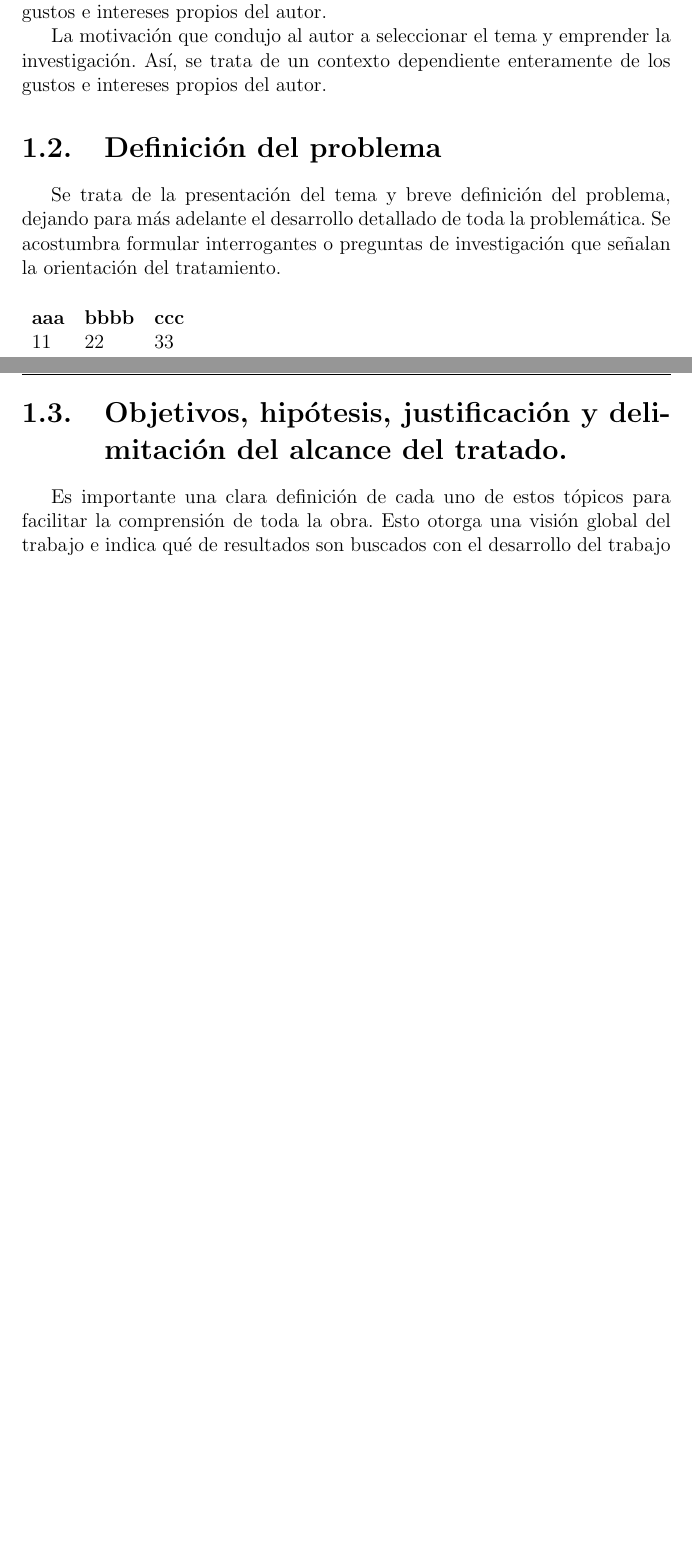
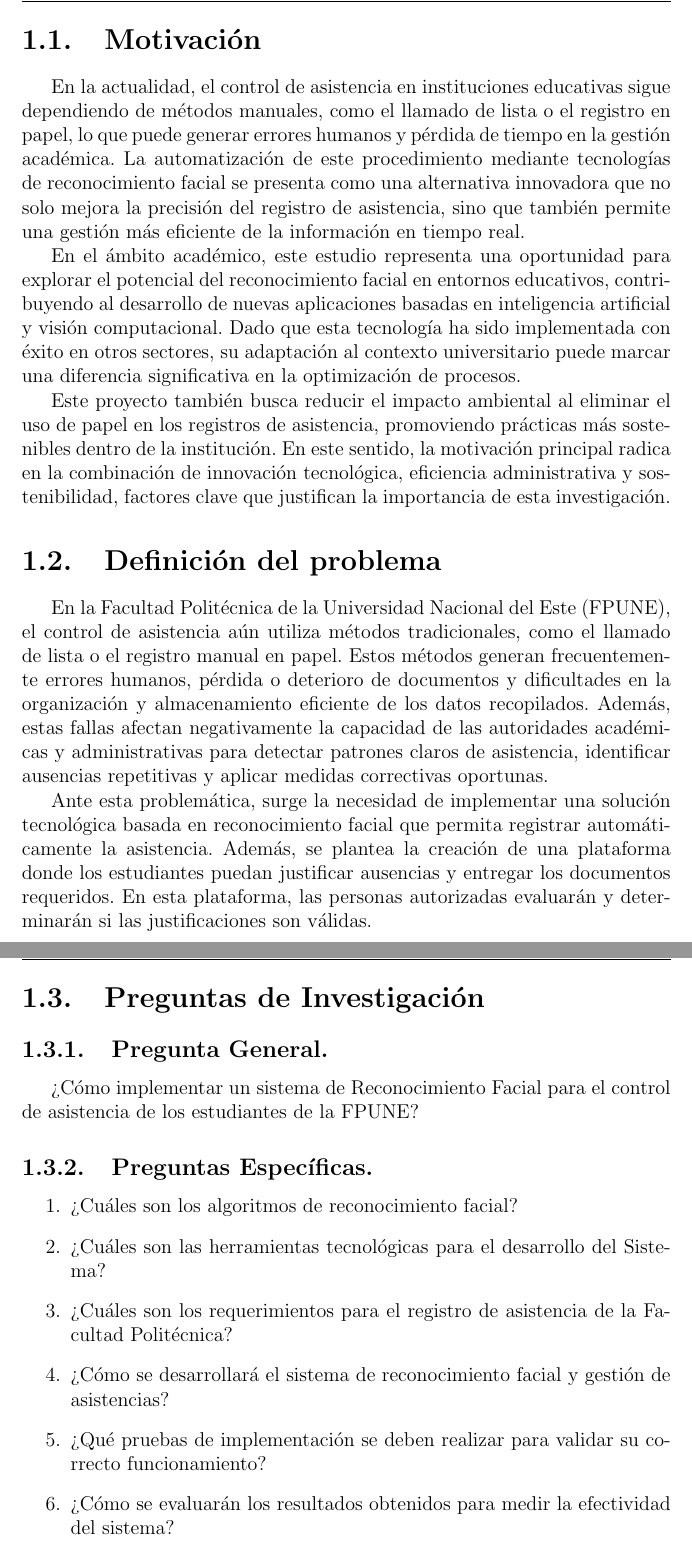
Before and after one commit to fpunegear/tfgieee-template, a LaTeX book (tfg_ieee/tfg.tex, which reads tfg_ieee/capitulo_01/introduccion.tex): two parts of pages 15 and 16 of 35 before the commit and two parts of pages 16 and 17 of 37 after it, joined at a grey line, cut at the place of the change, the shorter picture padded with empty space. Compiled offline with pdfLaTeX.

Commit message:
Capitulo-1
La mayor parte de los cambios están en la redacción y en la parte estructural, con estos cambios se cumplen lo solicitado en el primer borrador

```diff
--- a/tfg_ieee/capitulo_01/introduccion.tex
+++ b/tfg_ieee/capitulo_01/introduccion.tex
@@ -10,20 +15,27 @@ Este capítulo típicamente realiza la presentación de todo el Trabajo Final de
 \begin{table}[]
 \begin{tabular}{lllll}
-\textbf{aaa} & \textbf{bbbb} & \textbf{ccc} &  &  \\
-11           & 22            & 33           &  &  \\
-             &               &              &  &  \\
-             &               &              &  &
 \end{tabular}
 \end{table}
 \section{Motivación}
-La motivación que condujo al autor a seleccionar el tema y emprender la investigación. Así, se trata de un contexto dependiente enteramente de los gustos e intereses propios del autor.
+En la actualidad, el control de asistencia en instituciones educativas sigue dependiendo de métodos manuales, como el llamado de lista o el registro en papel, lo que puede generar errores humanos y pérdida de tiempo en la gestión académica. La automatización de este procedimiento mediante tecnologías de reconocimiento facial se presenta como una alternativa innovadora que no solo mejora la precisión del registro de asistencia, sino que también permite una gestión más eficiente de la información en tiempo real.
 
-La motivación que condujo al autor a seleccionar el tema y emprender la investigación. Así, se trata de un contexto dependiente enteramente de los gustos e intereses propios del autor.
+En el ámbito académico, este estudio representa una oportunidad para explorar el potencial del reconocimiento facial en entornos educativos, contribuyendo al desarrollo de nuevas aplicaciones basadas en inteligencia artificial y visión computacional. Dado que esta tecnología ha sido implementada con éxito en otros sectores, su adaptación al contexto universitario puede marcar una diferencia significativa en la optimización de procesos.
 
-   \section{Definición del problema}
-Se trata de la presentación del tema y breve definición del problema, dejando para más adelante el desarrollo detallado de toda la problemática. Se acostumbra formular interrogantes o preguntas de investigación que señalan la orientación del tratamiento.
+Este proyecto también busca reducir el impacto ambiental al eliminar el uso de papel en los registros de asistencia, promoviendo prácticas más sostenibles dentro de la institución. En este sentido, la motivación principal radica en la combinación de innovación tecnológica, eficiencia administrativa y sostenibilidad, factores clave que justifican la importancia de esta investigación.
+\section{Definición del problema}
+En la Facultad Politécnica de la Universidad Nacional del Este (FPUNE), el control de asistencia aún utiliza métodos tradicionales, como el llamado de lista o el registro manual en papel. Estos métodos generan frecuentemente errores humanos, pérdida o deterioro de documentos y dificultades en la organización y almacenamiento eficiente de los datos recopilados. Además, estas fallas afectan negativamente la capacidad de las autoridades académicas y administrativas para detectar patrones claros de asistencia, identificar ausencias repetitivas y aplicar medidas correctivas oportunas.
 
-\section{Objetivos, hipótesis, justificación y delimitación del alcance del tratado.}
-Es importante una clara definición de cada uno de estos tópicos para facilitar la comprensión de toda la obra. Esto otorga una visión global del trabajo e indica qué de resultados son buscados con el desarrollo del trabajo
+Ante esta problemática, surge la necesidad de implementar una solución tecnológica basada en reconocimiento facial que permita registrar automáticamente la asistencia. Además, se plantea la creación de una plataforma donde los estudiantes puedan justificar ausencias y entregar los documentos requeridos. En esta plataforma, las personas autorizadas evaluarán y determinarán si las justificaciones son válidas.
+\section{Preguntas de Investigación}
+\subsection{Pregunta General.}
+¿Cómo implementar un sistema de Reconocimiento Facial para el control de asistencia de los estudiantes de la FPUNE?
 
-\section{Descripción de los contenidos por capítulo.}
+\subsection{Preguntas Específicas.}
+\begin{enumerate}
+    \item ¿Cuáles son los algoritmos de reconocimiento facial?
+    \item ¿Cuáles son las herramientas tecnológicas para el desarrollo del Sistema?
+    \item ¿Cuáles son los requerimientos para el registro de asistencia de la Facultad Politécnica?
+    \item ¿Cómo se desarrollará el sistema de reconocimiento facial y gestión de asistencias?
+    \item ¿Qué pruebas de implementación se deben realizar para validar su correcto funcionamiento?
+    \item ¿Cómo se evaluarán los resultados obtenidos para medir la efectividad del sistema?
+    \item ¿Qué indicadores o métricas se pueden utilizar para evaluar el desempeño del sistema implementado?
```
Also changed, not shown: tfg_ieee/tfg.tex (+4 -3 lines), tfg_ieee/tfg.pdf, tfg_ieee/capitulo_01/introduccion.tex (28 more changed lines), 16 other files.
